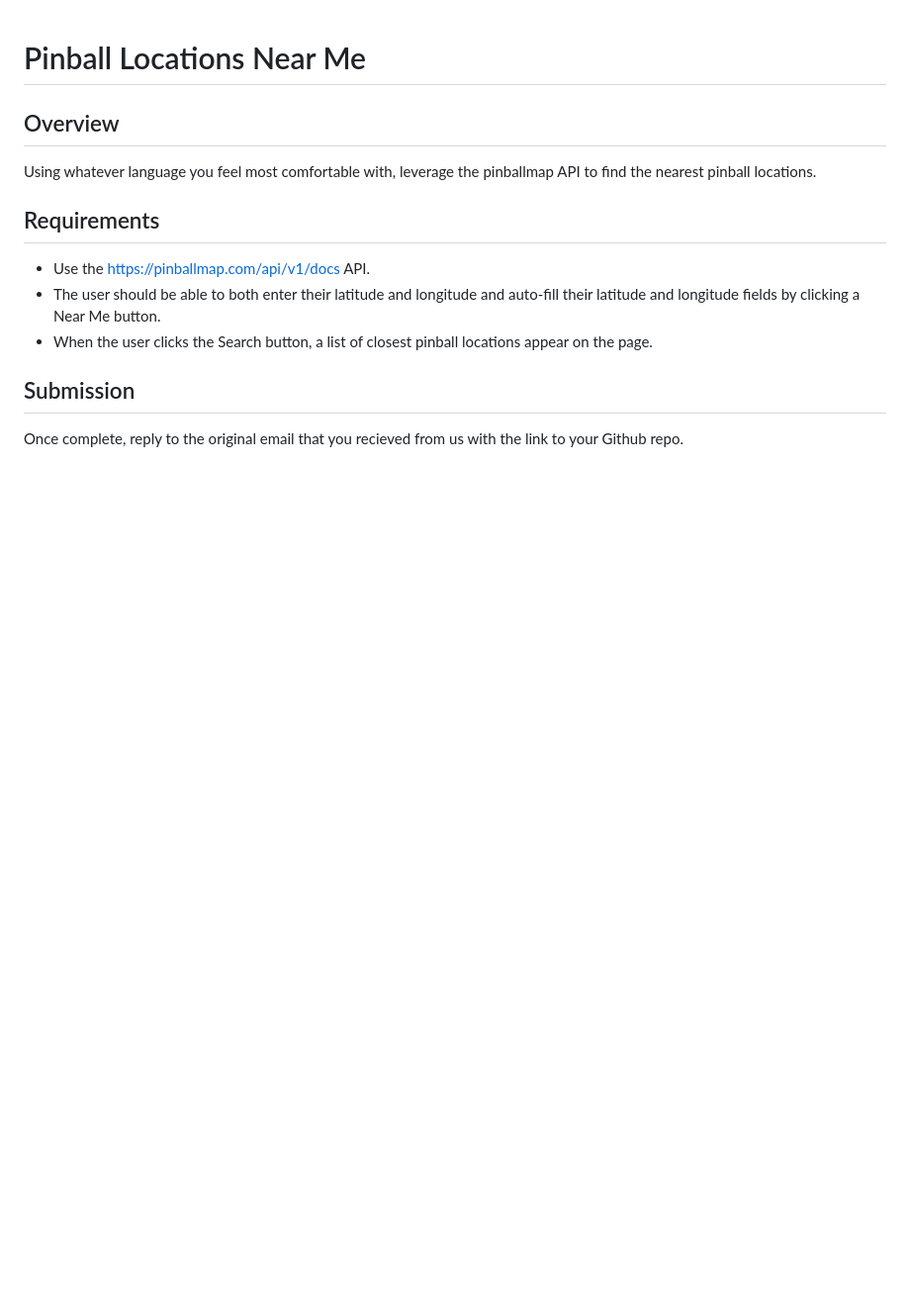
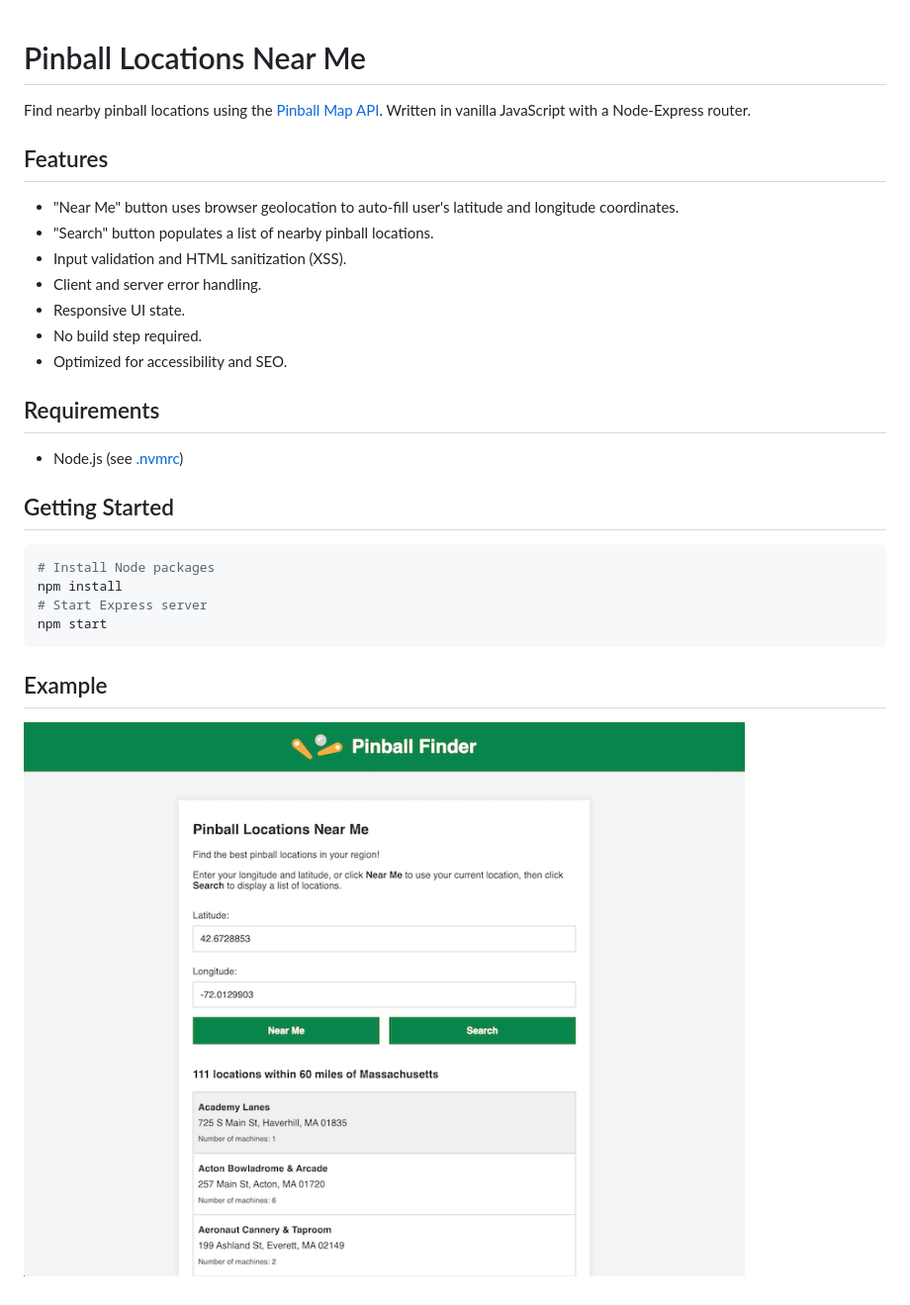
Before and after one commit to TurbulentRice/pinball-exercise, a Markdown page: README.md, the part around the change. Shown: that part at 99% size. Rendered like a GitHub page; pictures changed too: example.png (added); blank space fills up the shorter version.

Commit message:
updated readme and added example

````diff
--- a/README.md
+++ b/README.md
@@ -1,12 +1,29 @@
 # Pinball Locations Near Me
 
-## Overview
-Using whatever language you feel most comfortable with, leverage the pinballmap API to find the nearest pinball locations.
+Find nearby pinball locations using the [Pinball Map API](https://pinballmap.com/api/v1/docs). Written in vanilla JavaScript with a Node-Express router.
+
+## Features
+- "Near Me" button uses browser geolocation to auto-fill user's latitude and longitude coordinates.
+- "Search" button populates a list of nearby pinball locations.
+- Input validation and HTML sanitization (XSS).
+- Client and server error handling.
+- Responsive UI state.
+- No build step required.
+- Optimized for accessibility and SEO.
 
 ## Requirements
-- Use the https://pinballmap.com/api/v1/docs API.
-- The user should be able to both enter their latitude and longitude and auto-fill their latitude and longitude fields by clicking a Near Me button.
-- When the user clicks the Search button, a list of closest pinball locations appear on the page.
 
-## Submission
-Once complete, reply to the original email that you recieved from us with the link to your Github repo.
+- Node.js (see [.nvmrc](.nvmrc))
+
+## Getting Started
+
+```sh
+# Install Node packages
+npm install
+# Start Express server
+npm start
+```
+
+## Example
+
+![Desktop](./example.png)
````
